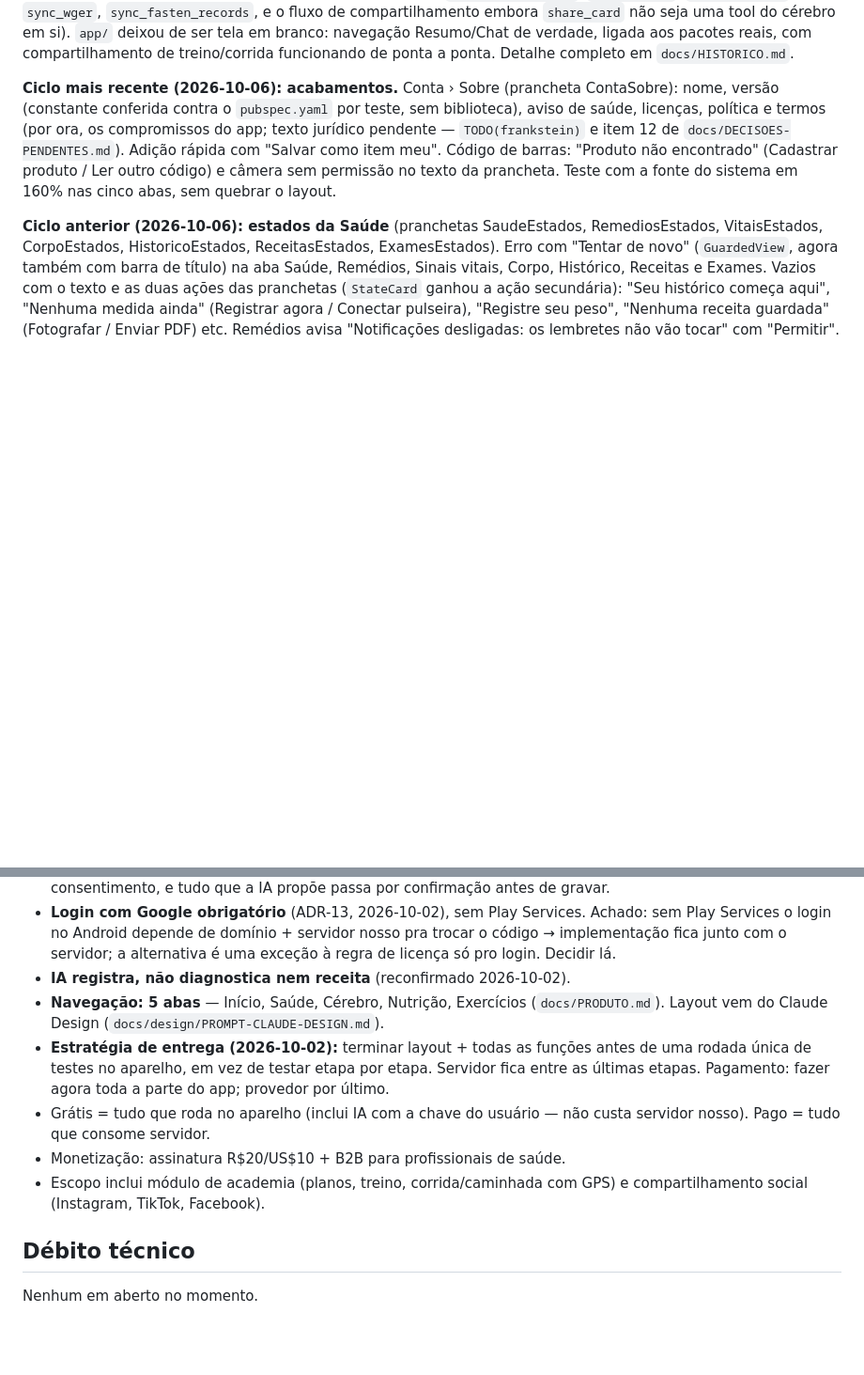
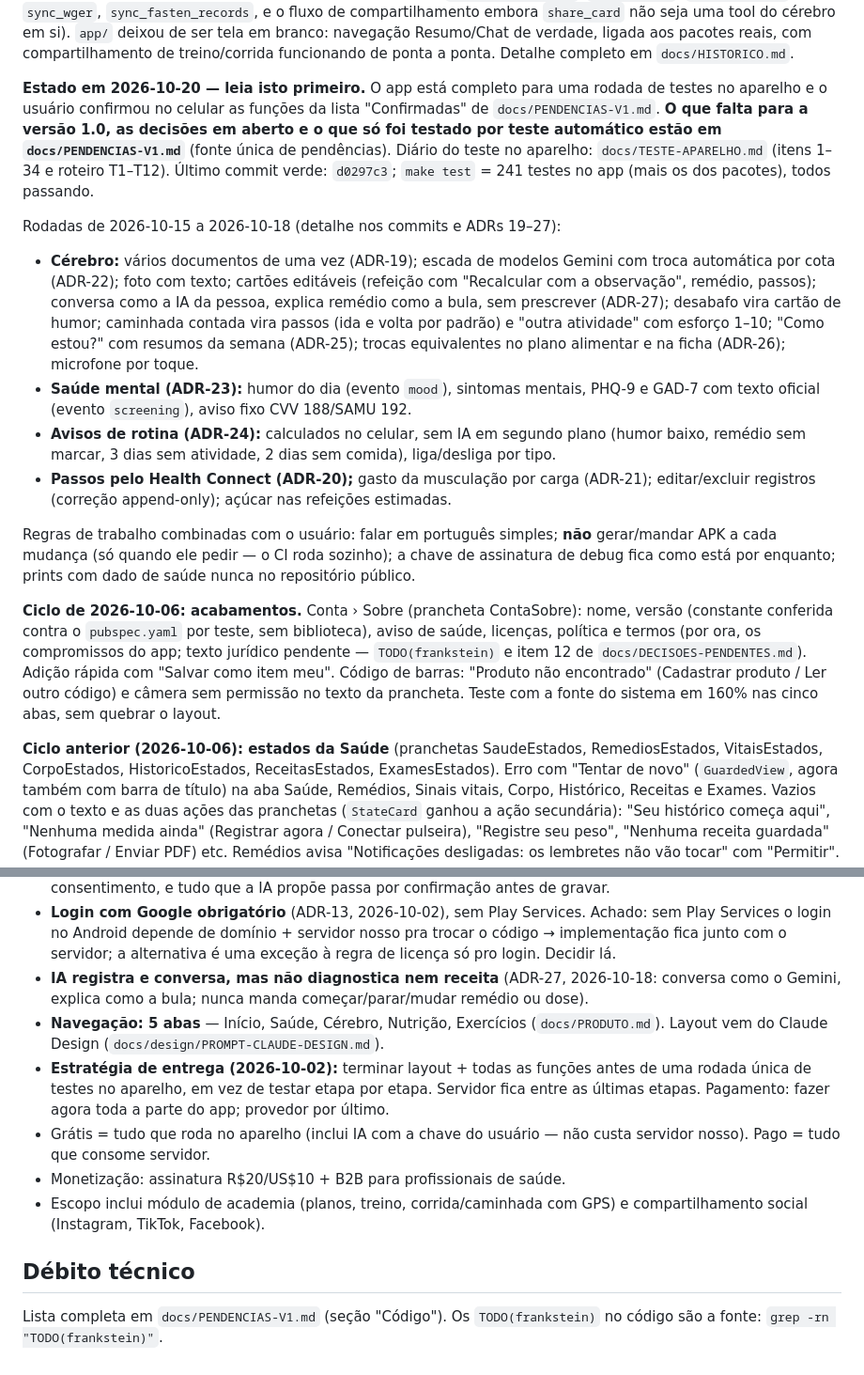
Before and after one commit to minorfurymusic/Frankenstein, a Markdown page: STATUS.md, 2 parts joined by grey strips. Shown at 94% size. GitHub-like rendering; blank space fills up the shorter version.

```diff
--- a/STATUS.md
+++ b/STATUS.md
@@ -23,7 +23,40 @@ branco: navegação Resumo/Chat de verdade, ligada aos pacotes reais, com
 compartilhamento de treino/corrida funcionando de ponta a ponta. Detalhe
 completo em `docs/HISTORICO.md`.
 
-**Ciclo mais recente (2026-10-06): acabamentos.** Conta › Sobre
+**Estado em 2026-10-20 — leia isto primeiro.** O app está completo para
+uma rodada de testes no aparelho e o usuário confirmou no celular as
+funções da lista "Confirmadas" de `docs/PENDENCIAS-V1.md`. **O que falta
+para a versão 1.0, as decisões em aberto e o que só foi testado por teste
+automático estão em `docs/PENDENCIAS-V1.md`** (fonte única de pendências).
+Diário do teste no aparelho: `docs/TESTE-APARELHO.md` (itens 1–34 e roteiro
+T1–T12). Último commit verde: `d0297c3`; `make test` = 241 testes no app
+(mais os dos pacotes), todos passando.
+
+Rodadas de 2026-10-15 a 2026-10-18 (detalhe nos commits e ADRs 19–27):
+- **Cérebro:** vários documentos de uma vez (ADR-19); escada de modelos
+  Gemini com troca automática por cota (ADR-22); foto com texto; cartões
+  editáveis (refeição com "Recalcular com a observação", remédio, passos);
+  conversa como a IA da pessoa, explica remédio como a bula, sem prescrever
+  (ADR-27); desabafo vira cartão de humor; caminhada contada vira passos
+  (ida e volta por padrão) e "outra atividade" com esforço 1–10; "Como
+  estou?" com resumos da semana (ADR-25); trocas equivalentes no plano
+  alimentar e na ficha (ADR-26); microfone por toque.
+- **Saúde mental (ADR-23):** humor do dia (evento `mood`), sintomas
+  mentais, PHQ-9 e GAD-7 com texto oficial (evento `screening`), aviso fixo
+  CVV 188/SAMU 192.
+- **Avisos de rotina (ADR-24):** calculados no celular, sem IA em segundo
+  plano (humor baixo, remédio sem marcar, 3 dias sem atividade, 2 dias sem
+  comida), liga/desliga por tipo.
+- **Passos pelo Health Connect (ADR-20);** gasto da musculação por carga
+  (ADR-21); editar/excluir registros (correção append-only); açúcar nas
+  refeições estimadas.
+
+Regras de trabalho combinadas com o usuário: falar em português simples;
+**não** gerar/mandar APK a cada mudança (só quando ele pedir — o CI roda
+sozinho); a chave de assinatura de debug fica como está por enquanto;
+prints com dado de saúde nunca no repositório público.
+
+**Ciclo de 2026-10-06: acabamentos.** Conta › Sobre
 (prancheta ContaSobre): nome, versão (constante conferida contra o
 `pubspec.yaml` por teste, sem biblioteca), aviso de saúde, licenças,
 política e termos (por ora, os compromissos do app; texto jurídico
@@ -650,7 +683,9 @@ este status sem revalidar).
   Achado: sem Play Services o login no Android depende de domínio + servidor
   nosso pra trocar o código → implementação fica junto com o servidor; a
   alternativa é uma exceção à regra de licença só pro login. Decidir lá.
-- **IA registra, não diagnostica nem receita** (reconfirmado 2026-10-02).
+- **IA registra e conversa, mas não diagnostica nem receita** (ADR-27,
+  2026-10-18: conversa como o Gemini, explica como a bula; nunca manda
+  começar/parar/mudar remédio ou dose).
 - **Navegação: 5 abas** — Início, Saúde, Cérebro, Nutrição, Exercícios
   (`docs/PRODUTO.md`). Layout vem do Claude Design
   (`docs/design/PROMPT-CLAUDE-DESIGN.md`).
@@ -666,4 +701,5 @@ este status sem revalidar).
 
 ## Débito técnico
 
-Nenhum em aberto no momento.
+Lista completa em `docs/PENDENCIAS-V1.md` (seção "Código"). Os
+`TODO(frankstein)` no código são a fonte: `grep -rn "TODO(frankstein)"`.
```
Also changed, not shown: docs/PENDENCIAS-V1.md (added, +94 -0 lines), docs/adr/000-pendentes.md (+7 -1 lines).
